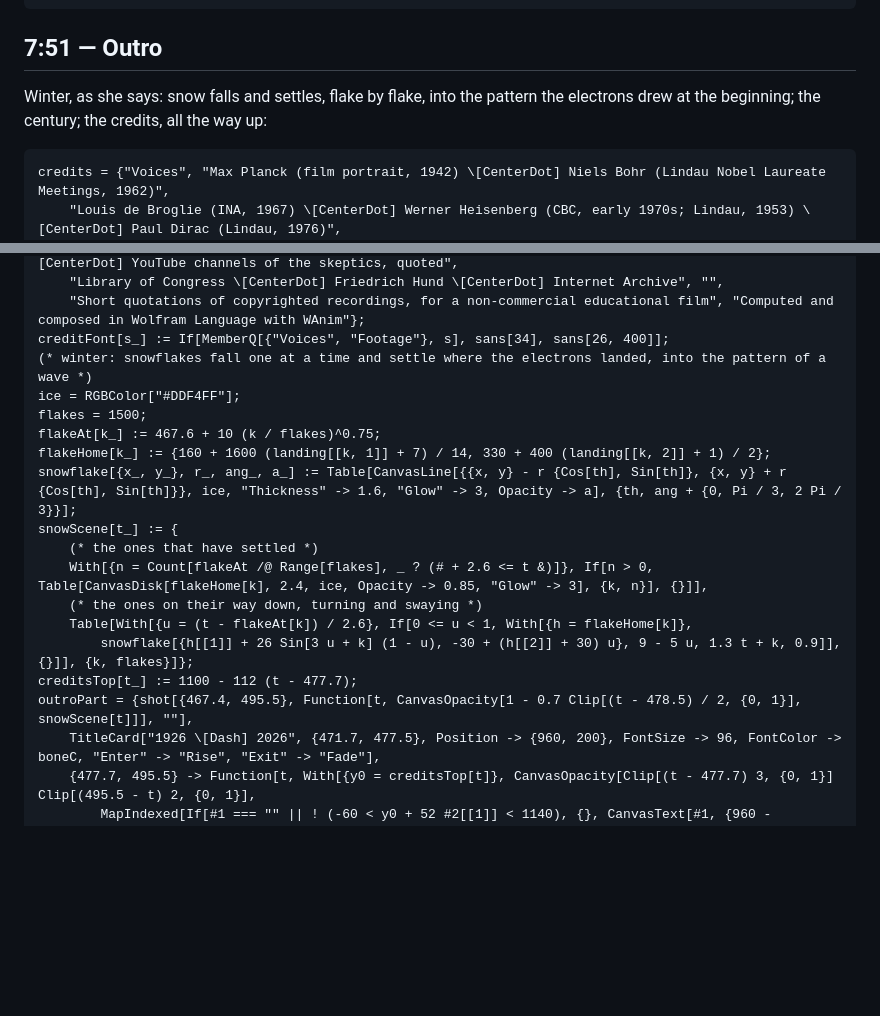
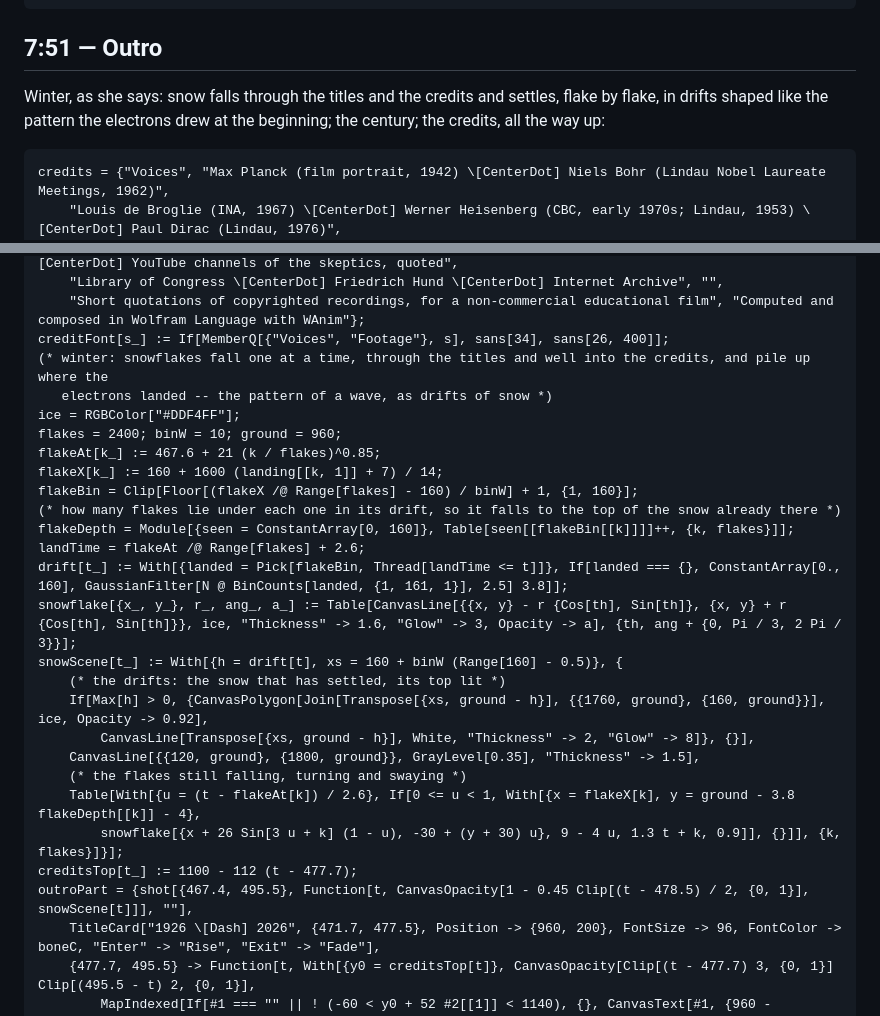
Before and after one commit to WolframInstitute/WolframFilm, a Markdown page: films/Quantum/Quantum.md, 2 parts joined by grey strips. GitHub-like rendering; blank space fills up the shorter version.

Commit message:
Quantum: the snow falls through the titles and most of the credits, and piles up in drifts shaped like the two-slit pattern
Co-Authored-By: Claude Opus 5.5 <noreply@anthropic.com>
Claude-Session: https://claude.ai/code/session_01PAj7PDjUkpfTpXwTPgkLqZ

````diff
--- a/films/Quantum/Quantum.md
+++ b/films/Quantum/Quantum.md
@@ -727,7 +727,7 @@ skepticsPart = {hypeShot[{375.2, 389.6}],
 
 ## 7:51 — Outro
 
-Winter, as she says: snow falls and settles, flake by flake, into the pattern the electrons drew at the beginning; the century; the credits, all the way up:
+Winter, as she says: snow falls through the titles and the credits and settles, flake by flake, in drifts shaped like the pattern the electrons drew at the beginning; the century; the credits, all the way up:
 
 ```wl
 credits = {"Voices", "Max Planck (film portrait, 1942) \[CenterDot] Niels Bohr (Lindau Nobel Laureate Meetings, 1962)",
@@ -741,20 +741,28 @@ credits = {"Voices", "Max Planck (film portrait, 1942) \[CenterDot] Niels Bohr (
     "Library of Congress \[CenterDot] Friedrich Hund \[CenterDot] Internet Archive", "",
     "Short quotations of copyrighted recordings, for a non-commercial educational film", "Computed and composed in Wolfram Language with WAnim"};
 creditFont[s_] := If[MemberQ[{"Voices", "Footage"}, s], sans[34], sans[26, 400]];
-(* winter: snowflakes fall one at a time and settle where the electrons landed, into the pattern of a wave *)
+(* winter: snowflakes fall one at a time, through the titles and well into the credits, and pile up where the
+   electrons landed -- the pattern of a wave, as drifts of snow *)
 ice = RGBColor["#DDF4FF"];
-flakes = 1500;
-flakeAt[k_] := 467.6 + 10 (k / flakes)^0.75;
-flakeHome[k_] := {160 + 1600 (landing[[k, 1]] + 7) / 14, 330 + 400 (landing[[k, 2]] + 1) / 2};
+flakes = 2400; binW = 10; ground = 960;
+flakeAt[k_] := 467.6 + 21 (k / flakes)^0.85;
+flakeX[k_] := 160 + 1600 (landing[[k, 1]] + 7) / 14;
+flakeBin = Clip[Floor[(flakeX /@ Range[flakes] - 160) / binW] + 1, {1, 160}];
+(* how many flakes lie under each one in its drift, so it falls to the top of the snow already there *)
+flakeDepth = Module[{seen = ConstantArray[0, 160]}, Table[seen[[flakeBin[[k]]]]++, {k, flakes}]];
+landTime = flakeAt /@ Range[flakes] + 2.6;
+drift[t_] := With[{landed = Pick[flakeBin, Thread[landTime <= t]]}, If[landed === {}, ConstantArray[0., 160], GaussianFilter[N @ BinCounts[landed, {1, 161, 1}], 2.5] 3.8]];
 snowflake[{x_, y_}, r_, ang_, a_] := Table[CanvasLine[{{x, y} - r {Cos[th], Sin[th]}, {x, y} + r {Cos[th], Sin[th]}}, ice, "Thickness" -> 1.6, "Glow" -> 3, Opacity -> a], {th, ang + {0, Pi / 3, 2 Pi / 3}}];
-snowScene[t_] := {
-    (* the ones that have settled *)
-    With[{n = Count[flakeAt /@ Range[flakes], _ ? (# + 2.6 <= t &)]}, If[n > 0, Table[CanvasDisk[flakeHome[k], 2.4, ice, Opacity -> 0.85, "Glow" -> 3], {k, n}], {}]],
-    (* the ones on their way down, turning and swaying *)
-    Table[With[{u = (t - flakeAt[k]) / 2.6}, If[0 <= u < 1, With[{h = flakeHome[k]},
-        snowflake[{h[[1]] + 26 Sin[3 u + k] (1 - u), -30 + (h[[2]] + 30) u}, 9 - 5 u, 1.3 t + k, 0.9]], {}]], {k, flakes}]};
+snowScene[t_] := With[{h = drift[t], xs = 160 + binW (Range[160] - 0.5)}, {
+    (* the drifts: the snow that has settled, its top lit *)
+    If[Max[h] > 0, {CanvasPolygon[Join[Transpose[{xs, ground - h}], {{1760, ground}, {160, ground}}], ice, Opacity -> 0.92],
+        CanvasLine[Transpose[{xs, ground - h}], White, "Thickness" -> 2, "Glow" -> 8]}, {}],
+    CanvasLine[{{120, ground}, {1800, ground}}, GrayLevel[0.35], "Thickness" -> 1.5],
+    (* the flakes still falling, turning and swaying *)
+    Table[With[{u = (t - flakeAt[k]) / 2.6}, If[0 <= u < 1, With[{x = flakeX[k], y = ground - 3.8 flakeDepth[[k]] - 4},
+        snowflake[{x + 26 Sin[3 u + k] (1 - u), -30 + (y + 30) u}, 9 - 4 u, 1.3 t + k, 0.9]], {}]], {k, flakes}]}];
 creditsTop[t_] := 1100 - 112 (t - 477.7);
-outroPart = {shot[{467.4, 495.5}, Function[t, CanvasOpacity[1 - 0.7 Clip[(t - 478.5) / 2, {0, 1}], snowScene[t]]], ""],
+outroPart = {shot[{467.4, 495.5}, Function[t, CanvasOpacity[1 - 0.45 Clip[(t - 478.5) / 2, {0, 1}], snowScene[t]]], ""],
     TitleCard["1926 \[Dash] 2026", {471.7, 477.5}, Position -> {960, 200}, FontSize -> 96, FontColor -> boneC, "Enter" -> "Rise", "Exit" -> "Fade"],
     {477.7, 495.5} -> Function[t, With[{y0 = creditsTop[t]}, CanvasOpacity[Clip[(t - 477.7) 3, {0, 1}] Clip[(495.5 - t) 2, {0, 1}],
         MapIndexed[If[#1 === "" || ! (-60 < y0 + 52 #2[[1]] < 1140), {}, CanvasText[#1, {960 - CanvasTextWidth[#1, creditFont[#1]] / 2, y0 + 52 #2[[1]]}, creditFont[#1],
````
